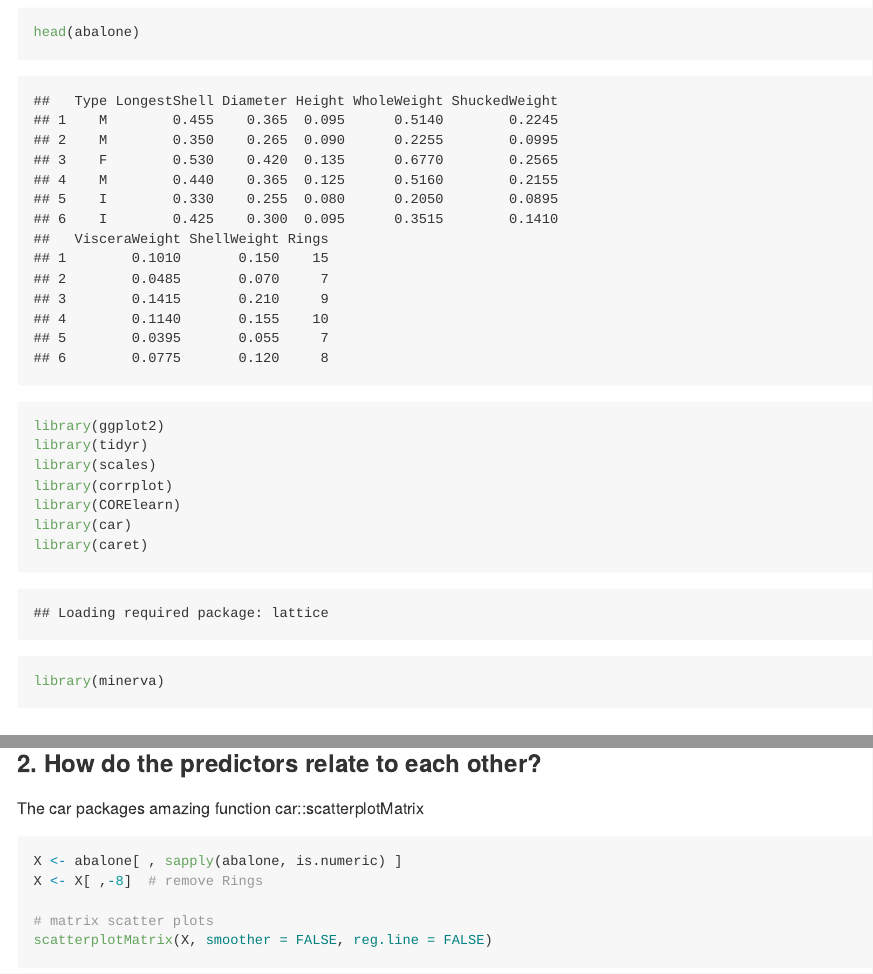
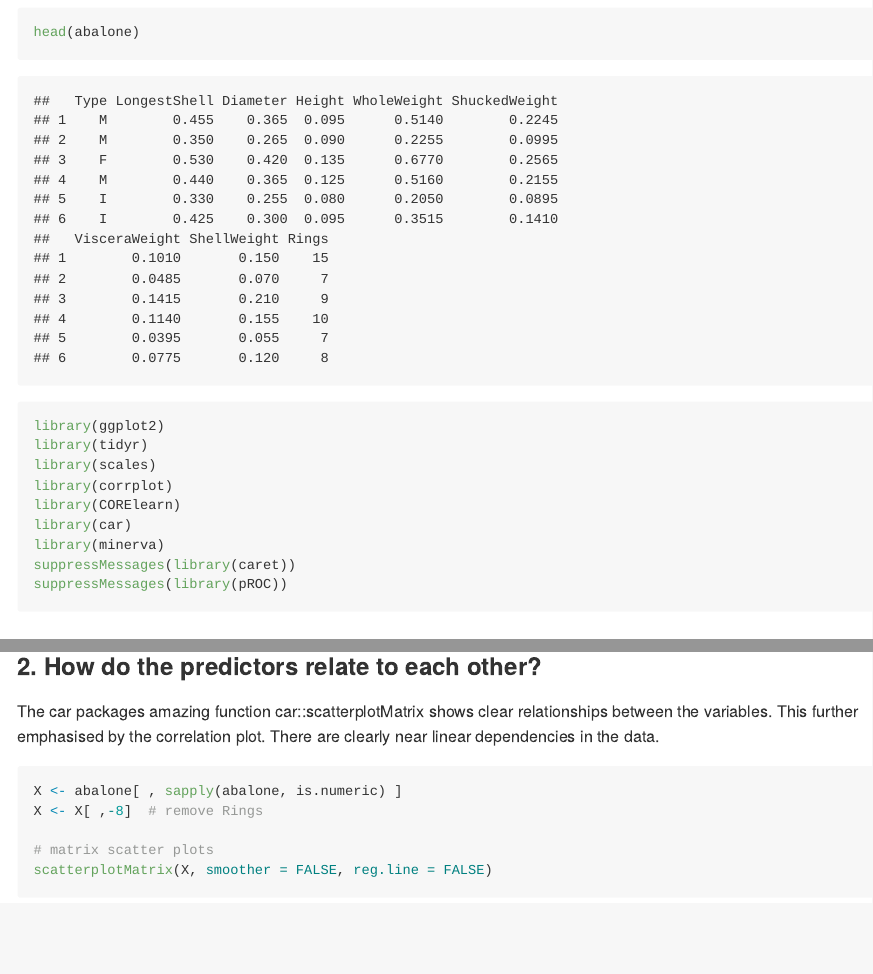
Before and after one commit to oizin/applied-predictive-modeling, an R Markdown document (measuring-predictor-importance/abalone_data_183.Rmd): the page in a window 1100 px wide, from 730 px down, and a second part further down, joined at a grey line. The pictures show the output file measuring-predictor-importance/abalone_data_183.md that the author committed with the source, drawn offline in the style of GitHub.

Commit message:
changes to formatting

````diff
--- a/measuring-predictor-importance/abalone_data_183.Rmd
+++ b/measuring-predictor-importance/abalone_data_183.Rmd
@@ -28,8 +28,9 @@ library(scales)
 library(corrplot)
 library(CORElearn)
 library(car)
-library(caret)
 library(minerva)
+suppressMessages(library(caret))
+suppressMessages(library(pROC))
 ```
 
 ### 1. How do the predictors relate to the number of rings?
@@ -59,7 +63,9 @@ ggplot(aes(x = Type, y = Rings), data = abalone) +
 ```
 
 ### 2. How do the predictors relate to each other?
-The car packages amazing function car::scatterplotMatrix
+The car packages amazing function car::scatterplotMatrix shows clear relationships
+between the variables. This further emphasised by the correlation plot. There are
+clearly near linear dependencies in the data.
 ```{r, fig.width = 10, fig.height = 10}
 X <- abalone[ , sapply(abalone, is.numeric) ]
 X <- X[ ,-8]  # remove Rings
````
Also changed, not shown: measuring-predictor-importance/abalone_data_183.md, measuring-predictor-importance/abalone_data_183_files/figure-html/unnamed-chunk-2-1.png, measuring-predictor-importance/abalone_data_183_files/figure-html/unnamed-chunk-2-2.png, measuring-predictor-importance/abalone_data_183_files/figure-html/unnamed-chunk-3-1.png, measuring-predictor-importance/abalone_data_183_files/figure-html/unnamed-chunk-4-1.png (added), measuring-predictor-importance/abalone_data_183_files/figure-html/unnamed-chunk-4-2.png (added), measuring-predictor-importance/abalone_data_183.Rmd (5 more changed lines).
